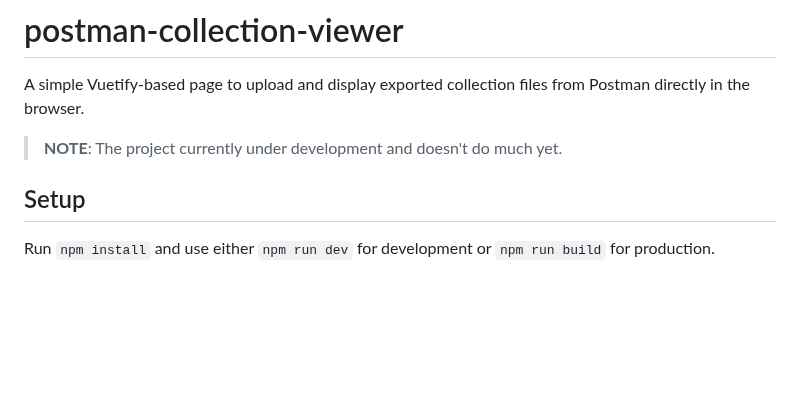
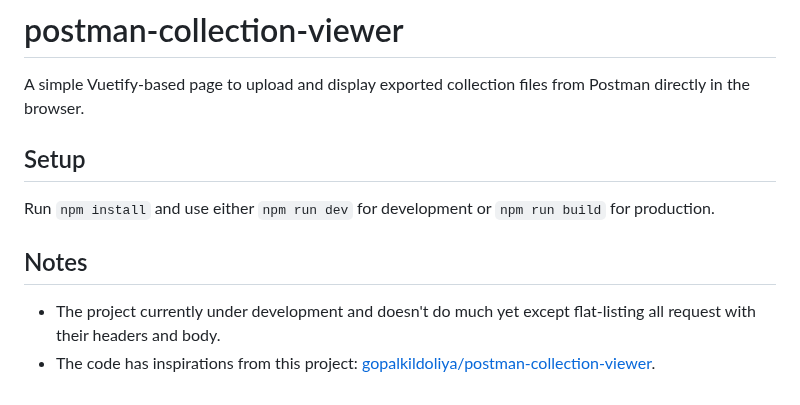
Before and after one commit to dersvenhesse/postman-collection-viewer, a Markdown page: README.md, the part around the change. GitHub-like rendering; blank space fills up the shorter version.

Commit message:
feat: show list of requests

```diff
--- a/README.md
+++ b/README.md
@@ -2,8 +2,11 @@
 
 A simple Vuetify-based page to upload and display exported collection files from Postman directly in the browser.
 
-> **NOTE**: The project currently under development and doesn't do much yet.
-
 ## Setup
 
 Run `npm install` and use either `npm run dev` for development or `npm run build` for production.
+
+## Notes
+
+* The project currently under development and doesn't do much yet except flat-listing all request with their headers and body.
+* The code has inspirations from this project: [gopalkildoliya/postman-collection-viewer](https://github.com/gopalkildoliya/postman-collection-viewer).
```
Also changed, not shown: screenshot.png (added), 7 other files.
